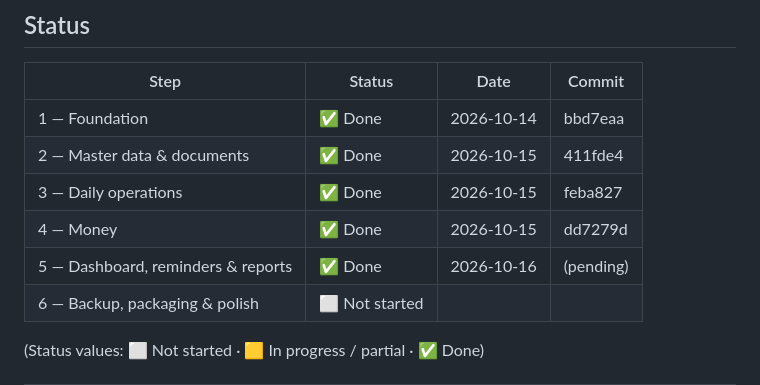
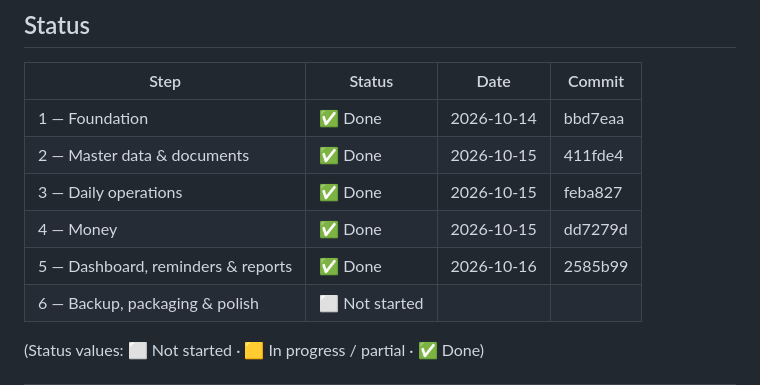
Before and after one commit to chalakajaniththa/supun-construction, a Markdown page: docs/DRIFT-LOG.md, the part around the change. Rendered like a GitHub page.

Commit message:
docs(step-5): record commit hash in drift log
Co-Authored-By: Claude Opus 5.5 <noreply@anthropic.com>

```diff
--- a/docs/DRIFT-LOG.md
+++ b/docs/DRIFT-LOG.md
@@ -18,7 +18,7 @@
 | 2 — Master data & documents | ✅ Done | 2026-10-15 | 411fde4 |
 | 3 — Daily operations | ✅ Done | 2026-10-15 | feba827 |
 | 4 — Money | ✅ Done | 2026-10-15 | dd7279d |
-| 5 — Dashboard, reminders & reports | ✅ Done | 2026-10-16 | (pending) |
+| 5 — Dashboard, reminders & reports | ✅ Done | 2026-10-16 | 2585b99 |
 | 6 — Backup, packaging & polish | ⬜ Not started | | |
 
 (Status values: ⬜ Not started · 🟨 In progress / partial · ✅ Done)
```
